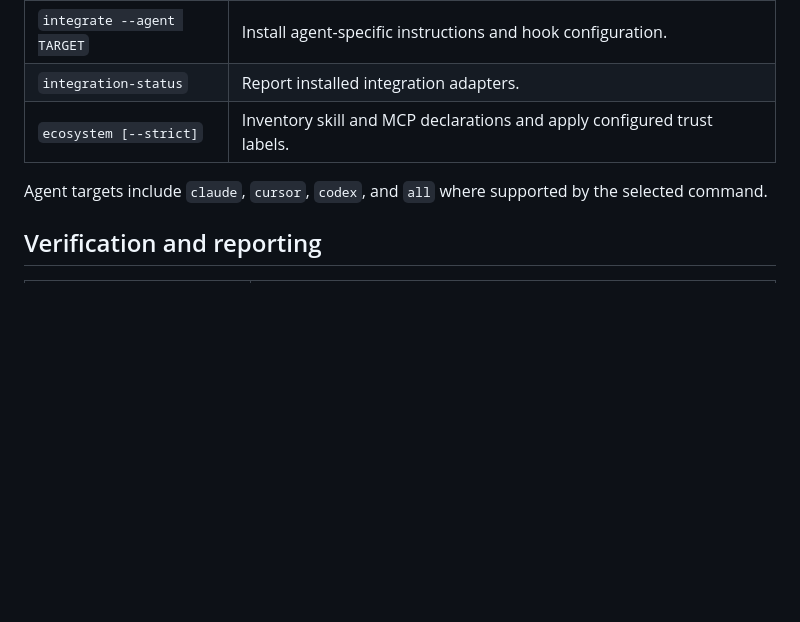
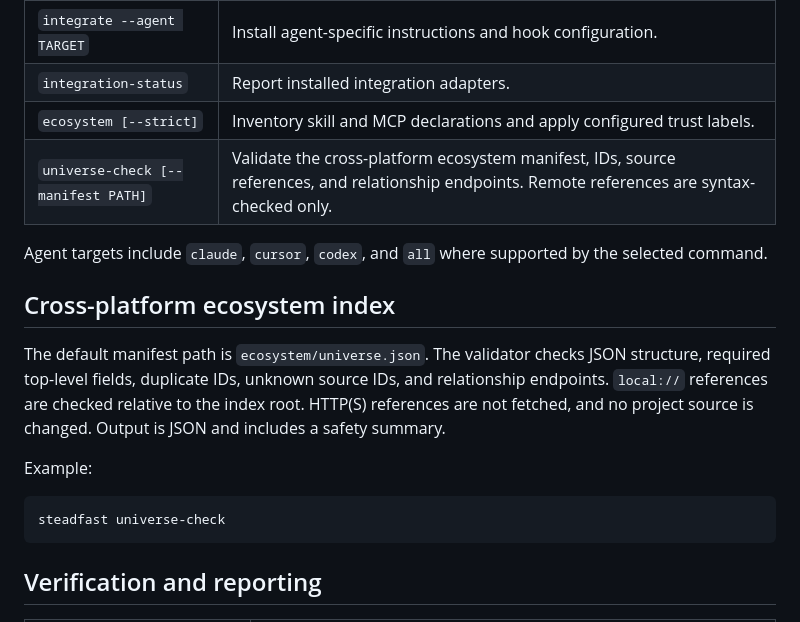
Before and after one commit to rllibo833-sudo/Steadfast, a Markdown page: docs/COMMANDS.md, the part around the change. GitHub-like rendering; blank space fills up the shorter version.

Commit message:
Document universe-check command

````diff
--- a/docs/COMMANDS.md
+++ b/docs/COMMANDS.md
@@ -13,8 +13,19 @@ Run `steadfast --help` or `steadfast COMMAND --help` for the options supported b
 | `integrate --agent TARGET` | Install agent-specific instructions and hook configuration. |
 | `integration-status` | Report installed integration adapters. |
 | `ecosystem [--strict]` | Inventory skill and MCP declarations and apply configured trust labels. |
+| `universe-check [--manifest PATH]` | Validate the cross-platform ecosystem manifest, IDs, source references, and relationship endpoints. Remote references are syntax-checked only. |
 
 Agent targets include `claude`, `cursor`, `codex`, and `all` where supported by the selected command.
+
+## Cross-platform ecosystem index
+
+The default manifest path is `ecosystem/universe.json`. The validator checks JSON structure, required top-level fields, duplicate IDs, unknown source IDs, and relationship endpoints. `local://` references are checked relative to the index root. HTTP(S) references are not fetched, and no project source is changed. Output is JSON and includes a safety summary.
+
+Example:
+
+```bash
+steadfast universe-check
+```
 
 ## Verification and reporting
 
````
